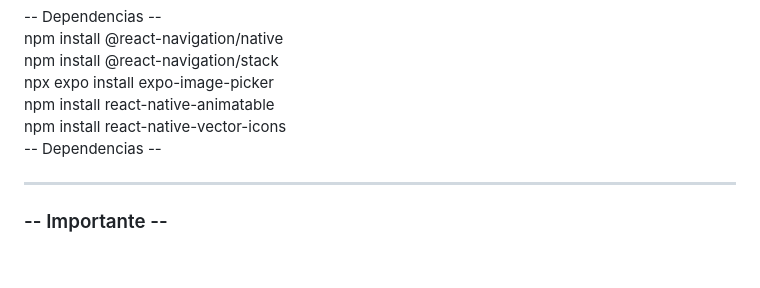
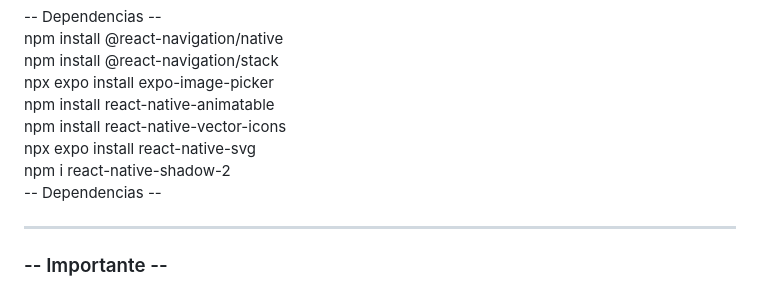
Before and after one commit to Bruno2yah/ColaAi, a Markdown page: README.md, the part around the change. Drawn GitHub-style; blank space fills up the shorter version.

```diff
--- a/README.md
+++ b/README.md
@@ -5,6 +5,8 @@ npm install @react-navigation/stack <br>
 npx expo install expo-image-picker <br>
 npm install react-native-animatable <br>
 npm install react-native-vector-icons <br>
+npx expo install react-native-svg <br>
+npm i react-native-shadow-2 <br>
 
 -- Dependencias -- <hr>
 
```
